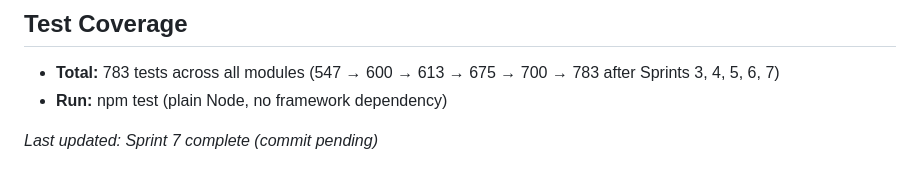
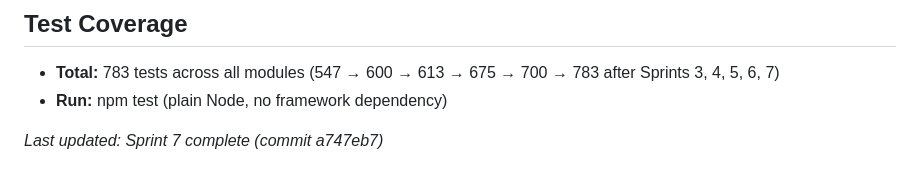
Before and after one commit to Shobre/aetheria-game, a Markdown page: COMBINED_ROADMAP.md, the part around the change. Drawn GitHub-style.

Commit message:
docs: stamp Sprint 7 roadmap with commit SHA

```diff
--- a/COMBINED_ROADMAP.md
+++ b/COMBINED_ROADMAP.md
@@ -271,4 +271,4 @@ Repurpose Merchants Hut as player home with expanded storage
 - **Total:** 783 tests across all modules (547 → 600 → 613 → 675 → 700 → 783 after Sprints 3, 4, 5, 6, 7)
 - **Run:** npm test (plain Node, no framework dependency)
 
-*Last updated: Sprint 7 complete (commit pending)*
+*Last updated: Sprint 7 complete (commit a747eb7)*
```
